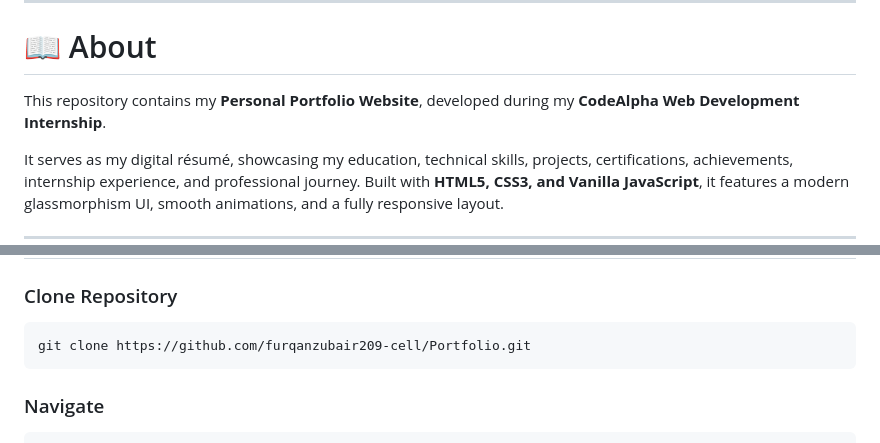
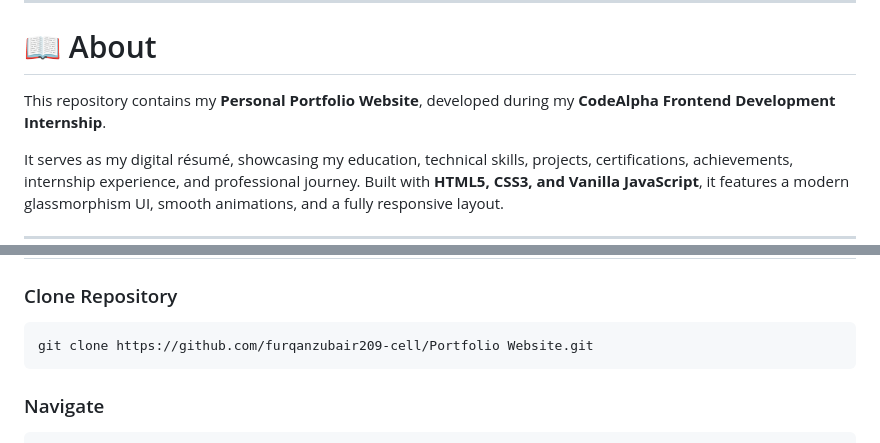
Before and after one commit to furqanzubair209-cell/CodeAlpha_PortfolioWebsite, a Markdown page: Portfolio Website/README.md, 2 parts joined by grey strips. Rendered like a GitHub page.

Commit message:
Fix internship title and clone repository link
Updated internship description and repository clone link.

````diff
--- a/Portfolio Website/README.md
+++ b/Portfolio Website/README.md
@@ -25,7 +25,7 @@
 
 # 📖 About
 
-This repository contains my **Personal Portfolio Website**, developed during my **CodeAlpha Web Development Internship**.
+This repository contains my **Personal Portfolio Website**, developed during my **CodeAlpha Frontend Development Internship**.
 
 It serves as my digital résumé, showcasing my education, technical skills, projects, certifications, achievements, internship experience, and professional journey. Built with **HTML5, CSS3, and Vanilla JavaScript**, it features a modern glassmorphism UI, smooth animations, and a fully responsive layout.
 
@@ -104,7 +104,7 @@ It serves as my digital résumé, showcasing my education, technical skills, pro
 ### Clone Repository
 
 ```bash
-git clone https://github.com/furqanzubair209-cell/Portfolio.git
+git clone https://github.com/furqanzubair209-cell/Portfolio Website.git
 ```
 
 ### Navigate
````
